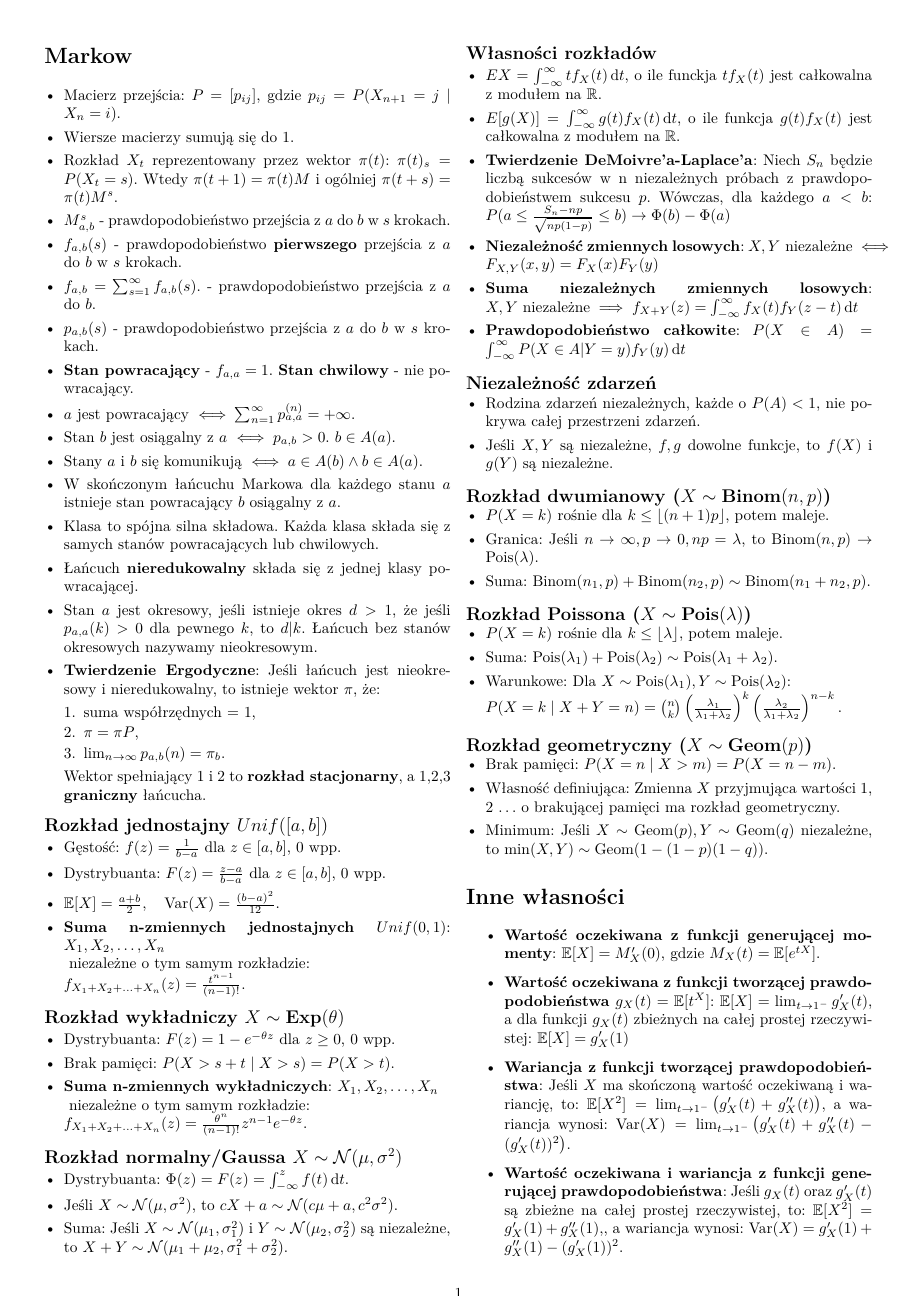
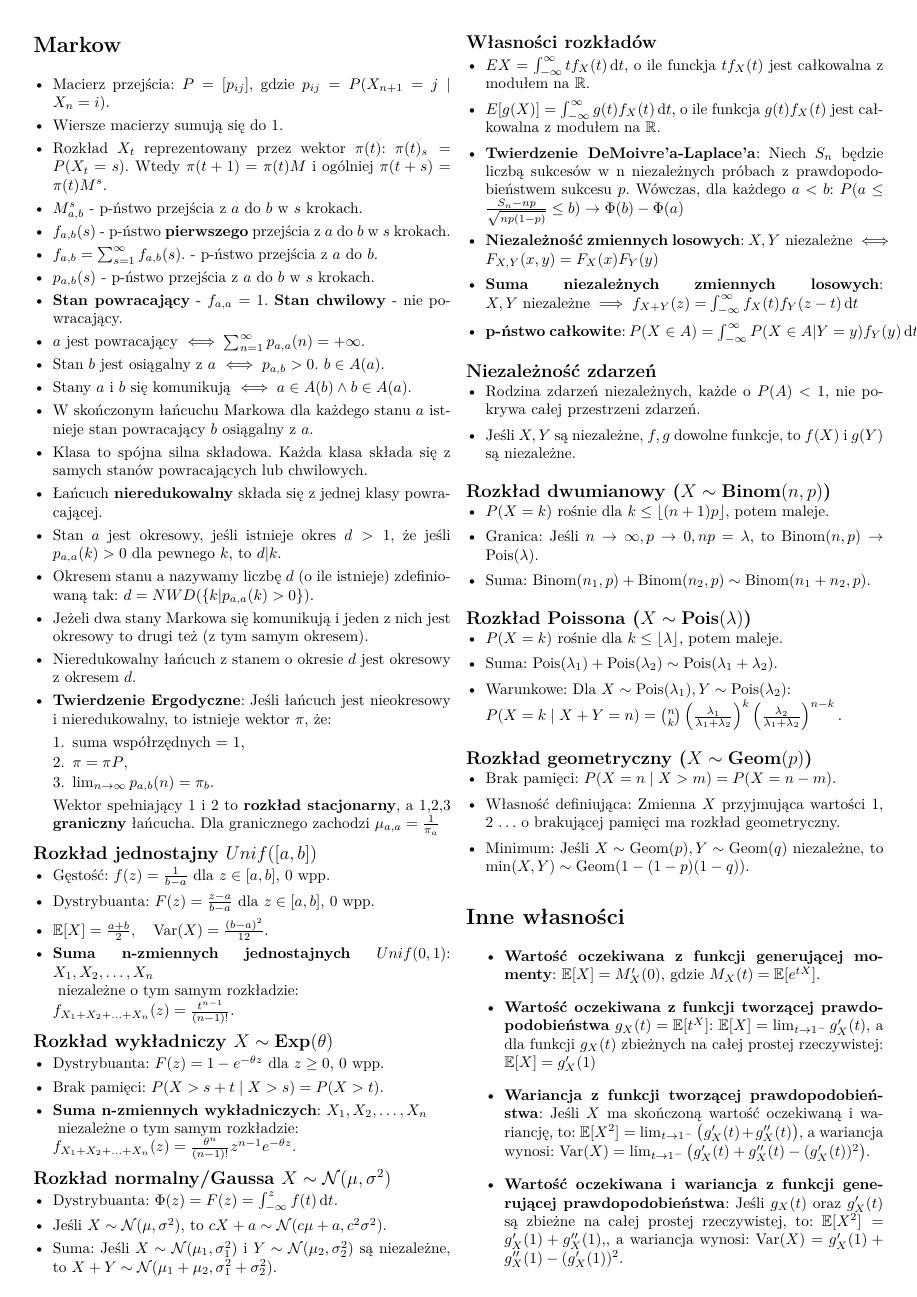
Before and after one commit to MrD4rkne/propability-note, a LaTeX document (src/notatka.tex): the whole page. Compiled offline with pdfLaTeX.

Commit message:
add markow

```diff
--- a/src/notatka.tex
+++ b/src/notatka.tex
@@ -1,7 +1,7 @@
 \documentclass{article}
 \setlength{\headheight}{8pt}
 
-\usepackage[a4paper, margin=0.4in]{geometry}
+\usepackage[a4paper, margin=0.3in]{geometry}
 \usepackage{lmodern}
 \usepackage[polish]{babel}
 \usepackage[T1]{fontenc}
@@ -39,27 +39,29 @@
         \item Macierz przejścia: \( P = [p_{ij}] \), gdzie \( p_{ij} = P(X_{n+1} = j \mid X_n = i) \).
         \item Wiersze macierzy sumują się do 1.
         \item Rozkład \(X_t\) reprezentowany przez wektor \(\pi(t)\): \(\pi(t)_s = P(X_t = s)\). Wtedy \(\pi(t + 1) = \pi(t)M\) i ogólniej \(\pi(t + s) = \pi(t)M^s\).
-        \item \(M_{a,b}^{s}\) - prawdopodobieństwo przejścia z \(a\) do \(b\) w \(s\) krokach.
-        \item \(f_{a,b}(s)\) - prawdopodobieństwo \textbf{pierwszego} przejścia z \(a\) do \(b\) w \(s\) krokach.
-        \item \(f_{a,b} = \sum_{s=1}^{\infty} f_{a,b}(s)\). - prawdopodobieństwo przejścia z \(a\) do \(b\).
-        \item \(p_{a,b}(s)\) - prawdopodobieństwo przejścia z \(a\) do \(b\) w \(s\) krokach.
+        \item \(M_{a,b}^{s}\) - p-ństwo przejścia z \(a\) do \(b\) w \(s\) krokach.
+        \item \(f_{a,b}(s)\) - p-ństwo \textbf{pierwszego} przejścia z \(a\) do \(b\) w \(s\) krokach.
+        \item \(f_{a,b} = \sum_{s=1}^{\infty} f_{a,b}(s)\). - p-ństwo przejścia z \(a\) do \(b\).
+        \item \(p_{a,b}(s)\) - p-ństwo przejścia z \(a\) do \(b\) w \(s\) krokach.
         \item \textbf{Stan powracający} - \(f_{a,a} = 1\). \textbf{Stan chwilowy} - nie powracający.
-        \item \(a\) jest powracający \(\iff \sum_{n=1}^{\infty} p_{a,a}^{(n)} = +\infty\).
+        \item \(a\) jest powracający \(\iff \sum_{n=1}^{\infty} p_{a,a}(n) = +\infty\).
         \item Stan \(b\) jest osiągalny z \(a\) \(\iff p_{a,b} > 0\). \(b \in A(a)\).
         \item Stany \(a\) i \(b\) się komunikują \(\iff a \in A(b) \land b \in A(a)\).
         \item W skończonym łańcuchu Markowa dla każdego stanu \(a\) istnieje stan powracający \(b\) osiągalny z \(a\).
         \item Klasa to spójna silna składowa. Każda klasa składa się z samych stanów powracających lub chwilowych.
         \item Łańcuch \textbf{nieredukowalny} składa się z jednej klasy powracającej.
         \item Stan \(a\) jest okresowy, jeśli istnieje okres \(d > 1\), że jeśli \(p_{a,a}(k) > 0\)
-         dla pewnego \(k\), to \(d | k\). Łańcuch bez stanów okresowych nazywamy nieokresowym.
-
+         dla pewnego \(k\), to \(d | k\).
+        \item Okresem stanu a nazywamy liczbę \(d\) (o ile istnieje) zdefiniowaną tak: \(d = NWD(\{k | p_{a,a}(k) > 0\})\).
+        \item Jeżeli dwa stany Markowa się komunikują i jeden z nich jest okresowy to drugi też (z tym samym okresem).
+        \item Nieredukowalny łańcuch z stanem o okresie \(d\) jest okresowy z okresem \(d\).
         \item \textbf{Twierdzenie Ergodyczne}: Jeśli łańcuch jest nieokresowy i nieredukowalny, to istnieje wektor \(\pi\), że:
         \begin{enumerate}[itemsep=0pt, left=0pt, topsep=0pt]
             \item suma współrzędnych = 1,
             \item \(\pi = \pi P\),
             \item \(\lim_{n \to \infty} p_{a,b}(n) = \pi_b\).
         \end{enumerate}
-        Wektor spełniający 1 i 2 to \textbf{rozkład stacjonarny}, a 1,2,3 \textbf{graniczny} łańcucha.
+        Wektor spełniający 1 i 2 to \textbf{rozkład stacjonarny}, a 1,2,3 \textbf{graniczny} łańcucha. Dla granicznego zachodzi \(\mu_{a,a} = \frac{1}{\pi_a}\)
     \end{itemize}
 
     \subsection*{Rozkład jednostajny \(Unif([a, b]) \)}
@@ -98,7 +100,7 @@
         prawdopodobieństwem sukcesu \(p\). Wówczas, dla każdego \(a < b\): \(P(a \leq \frac{S_n - np}{\sqrt{np(1-p)}} \leq b) \to \Phi(b) - \Phi(a)\)
         \item \textbf{Niezależność zmiennych losowych}: \(X,Y \text{ niezależne} \iff F_{X,Y}(x,y) = F_X(x)F_Y(y)\)
         \item \textbf{Suma niezależnych zmiennych losowych}: \(X,Y \text{ niezależne} \implies f_{X+Y}(z) = \int_{-\infty}^{\infty}{f_X(t)f_Y(z-t) \dd{t}}\)
-        \item \textbf{Prawdopodobieństwo całkowite}: \(P(X \in A) = \int_{-\infty}^{\infty}{P(X \in A | Y = y) f_Y(y) \dd{t}}\)
+        \item \textbf{p-ństwo całkowite}: \(P(X \in A) = \int_{-\infty}^{\infty}{P(X \in A | Y = y) f_Y(y) \dd{t}}\)
     \end{itemize}
 
     \subsection*{Niezależność zdarzeń}
```
